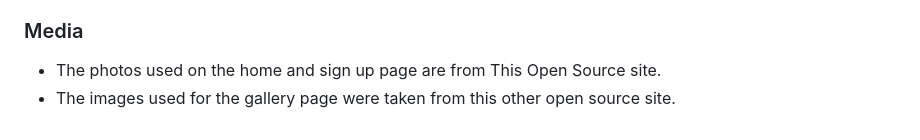
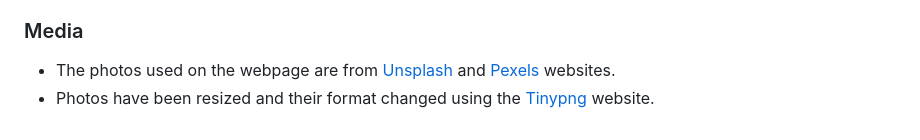
Before and after one commit to HasibullahFathi/get-fit, a Markdown page: README.md, the part around the change. Rendered like a GitHub page.

Commit message:
add link of medias to readme

```diff
--- a/README.md
+++ b/README.md
@@ -99,5 +99,5 @@ live link of GetFit page: https://hasibullahfathi.github.io/get-fit/index.html
 
 ### Media
 
-- The photos used on the home and sign up page are from This Open Source site.
-- The images used for the gallery page were taken from this other open source site.
+- The photos used on the webpage are from [Unsplash](https://unsplash.com/) and [Pexels](https://www.pexels.com/) websites.
+- Photos have been resized and their format changed using the [Tinypng](https://tinypng.com/) website.
```
